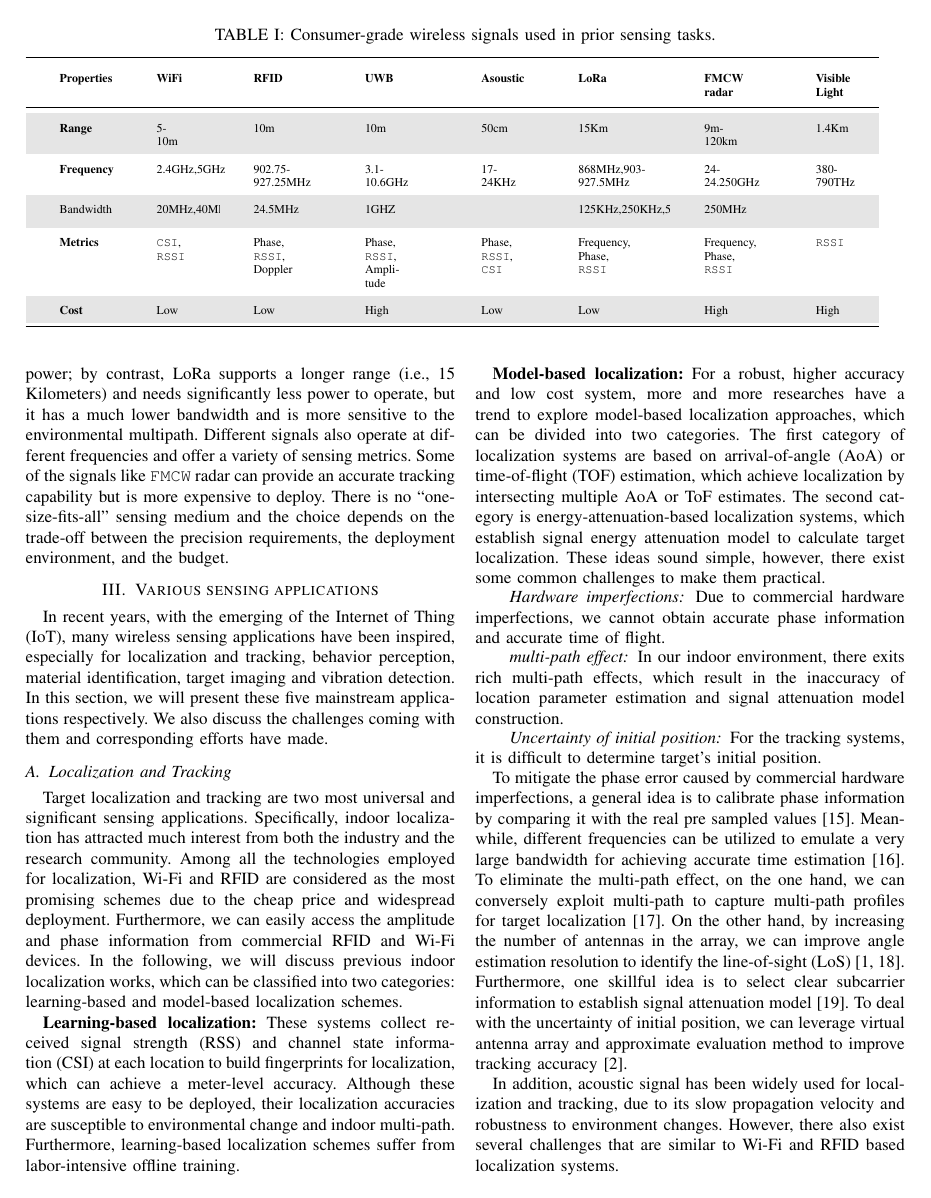
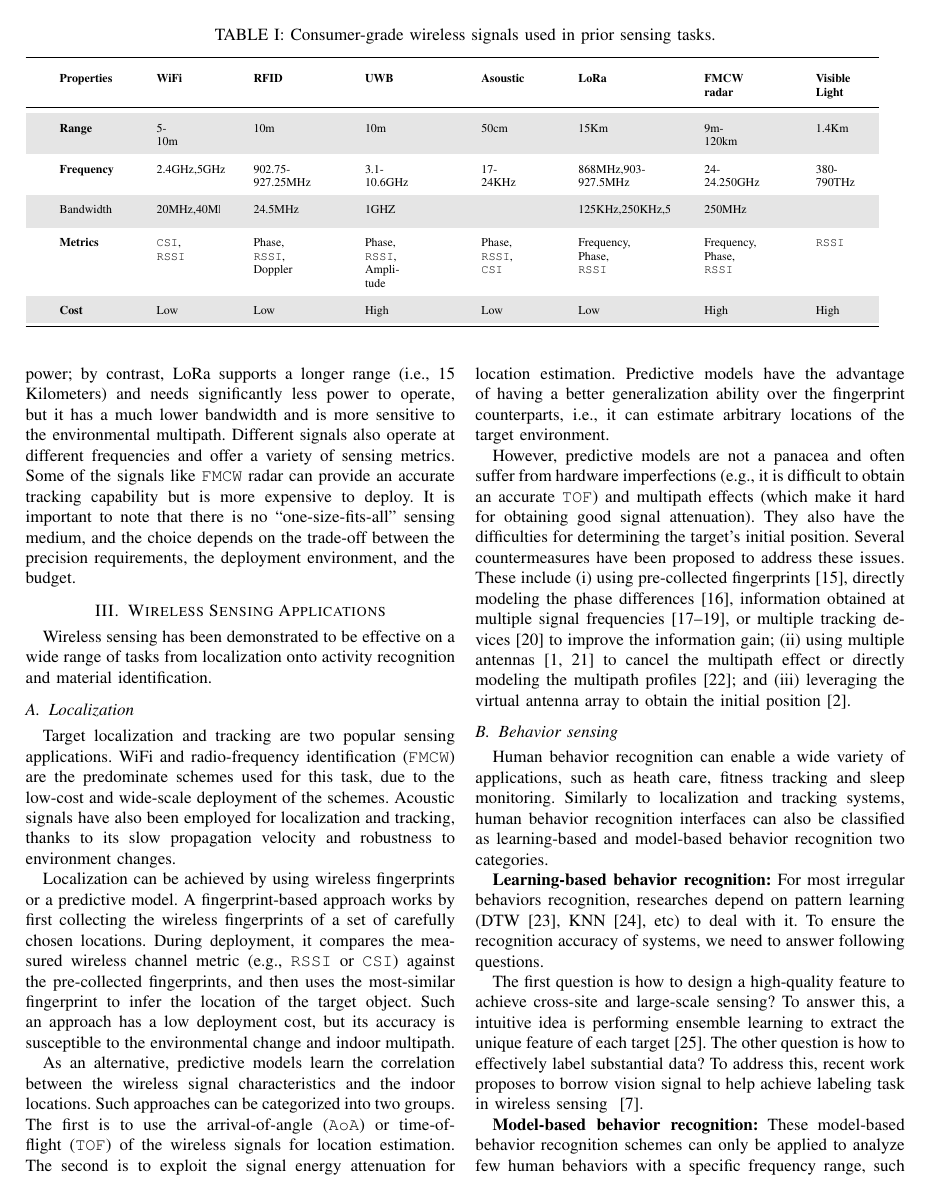
Before and after one commit to JiaQL/wireless-sensing, a LaTeX paper (Main.tex, which reads preamble.tex, signals.tex, various-applications.tex): page 2 of 5. Compiled offline with pdfLaTeX; a missing font is replaced by an installed copy or a similar font; a LaTeX package or settings file that is missing is left out.

Commit message:
first attack on localization - cut the crap please.

```diff
--- a/preamble.tex
+++ b/preamble.tex
@@ -58,6 +58,10 @@
 \newcommand{\RF}{\texttt{RF}\xspace}
 \newcommand{\UWB}{\texttt{UWB}\xspace}
 \newcommand{\FMCW}{\texttt{FMCW}\xspace}
+\newcommand{\RFID}{\texttt{FMCW}\xspace}
+\newcommand{\AoA}{\texttt{AoA}\xspace}
+\newcommand{\TOF}{\texttt{TOF}\xspace}
+\newcommand{\OFDM}{\texttt{OFDM}\xspace}
 
 \definecolor{Gray}{gray}{0.9}
 
--- a/signals.tex
+++ b/signals.tex
@@ -33,6 +33,6 @@ Which signal is best for a sensing task, is the \$64,000 question. The answer is
 everywhere, it is limited in the communication range (i.e., 5 to 10 meters) and consumes a significant amount of power; by contrast, LoRa
 supports a longer range (i.e., 15 Kilometers) and needs significantly less power to operate, but it has a much lower bandwidth and is more
 sensitive to the environmental multipath. Different signals also operate at different frequencies and offer a variety of sensing metrics.
-Some of the signals like \FMCW radar can provide an accurate tracking capability but is more expensive to deploy. There is  no
-``one-size-fits-all" sensing medium and the choice depends on the trade-off between the precision requirements, the deployment environment,
-and the budget.
+Some of the signals like \FMCW radar can provide an accurate tracking capability but is more expensive to deploy. It is important to note
+that there is no ``one-size-fits-all" sensing medium, and the choice depends on the trade-off between the precision requirements, the
+deployment environment, and the budget.
--- a/various-applications.tex
+++ b/various-applications.tex
@@ -1,45 +1,67 @@
-\section {Various sensing applications}
+\section{Wireless Sensing Applications}
+Wireless sensing has been demonstrated to be effective on a wide range of tasks from localization onto activity recognition and material
+identification.
 
-In recent years, with the emerging of the Internet of Thing (IoT), many wireless sensing applications have been inspired, especially for
-localization and tracking, behavior perception, material identification, target imaging and vibration detection. In this section, we will
-present these five mainstream applications respectively. We also discuss the challenges coming with them and corresponding efforts have
-made.
 
-\subsection{Localization and Tracking} Target localization and tracking are two most universal and significant sensing applications.
-Specifically, indoor localization has attracted much interest from both the industry and the research community. Among all the technologies
-employed for localization, Wi-Fi and RFID are considered as the most promising schemes due to the cheap price and widespread deployment.
-Furthermore, we can easily access the amplitude and phase information from commercial RFID and Wi-Fi devices. In the following, we will
-discuss previous indoor localization works, which can be classified into two categories: learning-based and model-based localization
-schemes.
+\subsection{Localization} Target localization and tracking are two popular sensing applications. WiFi and radio-frequency
+identification (\RFID) are the predominate schemes used for this task, due to the low-cost and wide-scale deployment of the schemes.
+Acoustic signals have also been employed for localization and tracking, thanks to its slow propagation velocity and robustness to
+environment changes.
 
-\textbf{Learning-based localization:} These systems collect received signal strength~(RSS) and channel state information~(CSI) at each
-location to build fingerprints for localization, which can achieve a meter-level accuracy. Although these systems are easy to be deployed,
-their localization accuracies are susceptible to environmental change and indoor multi-path. Furthermore, learning-based localization
-schemes suffer from labor-intensive offline training.
+ Localization can be achieved by using wireless fingerprints or a predictive model. A fingerprint-based approach works
+by first collecting the wireless fingerprints of a set of carefully chosen locations. During deployment, it compares the measured wireless
+channel metric (e.g., \RSSI or \CSI) against the pre-collected fingerprints, and then uses the most-similar fingerprint to infer the
+location of the target object. Such an approach has a low deployment cost, but its accuracy is susceptible to the environmental change and
+indoor multipath.
 
-\textbf{Model-based localization:} For a robust, higher accuracy and low cost system, more and more researches have a trend to explore
-model-based localization approaches, which can be divided into two categories. The first category of localization systems are based on
-arrival-of-angle~(AoA) or time-of-flight~(TOF) estimation, which achieve localization by intersecting multiple AoA or ToF estimates. The
-second category is energy-attenuation-based localization systems, which establish signal energy attenuation model to calculate target
-localization. These ideas sound simple, however, there exist some common challenges to make them practical.
+As an alternative, predictive models learn the correlation between the wireless signal characteristics and the indoor locations. Such
+approaches can be categorized into two groups. The first is to use the arrival-of-angle (\AoA) or time-of-flight (\TOF) of the wireless
+signals for location estimation. The second is to exploit the signal energy attenuation for location estimation. Predictive models have the
+advantage of having a better generalization ability over the fingerprint counterparts, i.e., it can estimate arbitrary locations of the
+target environment.
 
-\paragraph*{Hardware imperfections} Due to commercial hardware imperfections, we cannot obtain accurate phase information and accurate time of
-flight.
+However, predictive models are not a panacea and often suffer from hardware imperfections (e.g., it is difficult to obtain an accurate
+\TOF) and multipath effects (which make it hard for obtaining good signal attenuation). They also have the difficulties for determining the
+target's initial position. Several countermeasures have been proposed to address these issues. These include (i) using pre-collected
+fingerprints~\cite{Wang2016D}, directly modeling the phase differences~\cite{LLAP},  information obtained at multiple signal
+frequencies~\cite{RFind,CAT,STRATA}, or multiple tracking devices~\cite{BeepBeep} to improve the information gain; (ii) using multiple
+antennas~\cite{Arraytrack, Spotfi} to cancel the multipath effect or directly modeling the multipath profiles~\cite{PinIt}; and (iii)
+leveraging the virtual antenna array to obtain the initial position~\cite{Tagoram}.
 
-\paragraph*{multi-path effect} In our indoor environment, there exits rich  multi-path effects, which result in the inaccuracy of location
-parameter estimation and signal attenuation model construction.
+%Furthermore, we can easily access the amplitude and phase information from commercial RFID and Wi-Fi devices.
+%
+%\textbf{Learning-based localization:} These systems collect received signal strength~(RSS) and channel state information~(CSI) at each
+%location to build fingerprints for localization, which can achieve a meter-level accuracy. Although these systems are easy to be deployed,
+%their localization accuracies are susceptible to environmental change and indoor multi-path. Furthermore, learning-based localization
+%schemes suffer from labor-intensive offline training.
 
-\paragraph*{Uncertainty of initial position} For the tracking systems, it is difficult to determine target's initial position.
+%\textbf{Model-based localization:} For a robust, higher accuracy and low cost system, more and more researches have a trend to explore
+%model-based localization approaches, which can be divided into two categories. The first category of localization systems are based on
+%arrival-of-angle~(AoA) or time-of-flight~(TOF) estimation, which achieve localization by intersecting multiple AoA or ToF estimates. The
+%second category is energy-attenuation-based localization systems, which establish signal energy attenuation model to calculate target
+%localization. These ideas sound simple, however, there exist some common challenges to make them practical.
+%
+%\paragraph*{Hardware imperfections} Due to commercial hardware imperfections, we cannot obtain accurate phase information and accurate time of
+%flight.
+%
+%\paragraph*{multi-path effect} In our indoor environment, there exits rich  multi-path effects, which result in the inaccuracy of location
+%parameter estimation and signal attenuation model construction.
+%
+%\paragraph*{Uncertainty of initial position} For the tracking systems, it is difficult to determine target's initial position.
+%
+%
+%
+% To mitigate the phase error caused by commercial hardware imperfections, a general idea is to calibrate phase information by comparing it
+% with the real pre sampled values \cite{Wang2016D}. Meanwhile, different frequencies can be utilized to emulate a very large bandwidth for
+% achieving accurate time estimation~\cite{RFind}. To eliminate the multi-path effect, on the one hand, we can conversely exploit multi-path
+% to capture multi-path profiles for target localization~\cite{PinIt}. On the other hand, by increasing the number of antennas in the array,
+% we can improve angle estimation resolution to identify the line-of-sight~(LoS)~\cite{Arraytrack, Spotfi}. Furthermore, one skillful idea
+% is to select clear subcarrier information to establish signal attenuation model~\cite{wang2016lifs}. To deal with the uncertainty of
+% initial position, we can leverage virtual antenna array and approximate evaluation method to improve tracking accuracy~\cite{Tagoram}.
 
 
 
- To mitigate the phase error caused by commercial hardware imperfections, a general idea is to calibrate phase information by comparing it
- with the real pre sampled values \cite{Wang2016D}. Meanwhile, different frequencies can be utilized to emulate a very large bandwidth for
- achieving accurate time estimation~\cite{RFind}. To eliminate the multi-path effect, on the one hand, we can conversely exploit multi-path
- to capture multi-path profiles for target localization~\cite{PinIt}. On the other hand, by increasing the number of antennas in the array,
- we can improve angle estimation resolution to identify the line-of-sight~(LoS)~\cite{Arraytrack, Spotfi}. Furthermore, one skillful idea
- is to select clear subcarrier information to establish signal attenuation model~\cite{wang2016lifs}. To deal with the uncertainty of
- initial position, we can leverage virtual antenna array and approximate evaluation method to improve tracking accuracy~\cite{Tagoram}.
 
-In addition, acoustic signal has been widely used for localization and tracking, due to its slow propagation velocity and robustness to
-environment changes. However, there also exist several challenges that are similar to Wi-Fi and RFID based localization systems.
+\subsection{Behavior sensing} Human behavior recognition can enable a wide variety of applications, such as heath care, fitness tracking
+and sleep monitoring. Similarly to localization and tracking systems, human behavior recognition interfaces can also be classified as
+learning-based and model-based behavior recognition two categories.
```
Also changed, not shown: Introduction.tex (+3 -4 lines), various-applications.tex (8 more changed lines).
